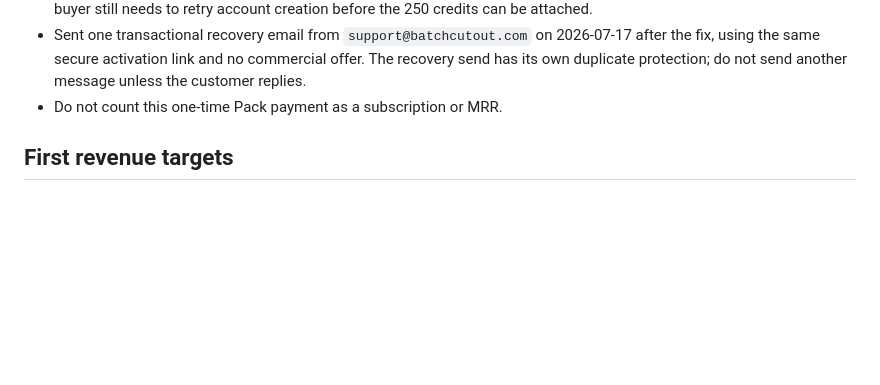
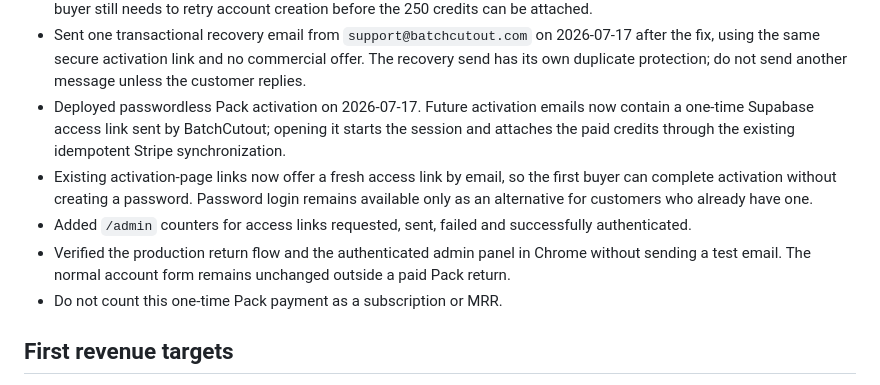
Before and after one commit to ricardojvilela/zeroback, a Markdown page: COMMERCIAL-EXECUTION-PLAN.md, the part around the change. GitHub-like rendering; blank space fills up the shorter version.

Commit message:
Document passwordless Pack activation

```diff
--- a/COMMERCIAL-EXECUTION-PLAN.md
+++ b/COMMERCIAL-EXECUTION-PLAN.md
@@ -321,6 +321,10 @@ Decision rules:
 - The diagnostic confirmed that all 8 signup failures came from one visitor and were caused by a checkout-state initialization error in the account form; the same session then produced 5 invalid-login attempts.
 - Fixed and deployed the account-creation error in commit `2fb1ff0`. The original activation link remains valid, but the buyer still needs to retry account creation before the 250 credits can be attached.
 - Sent one transactional recovery email from `support@batchcutout.com` on 2026-07-17 after the fix, using the same secure activation link and no commercial offer. The recovery send has its own duplicate protection; do not send another message unless the customer replies.
+- Deployed passwordless Pack activation on 2026-07-17. Future activation emails now contain a one-time Supabase access link sent by BatchCutout; opening it starts the session and attaches the paid credits through the existing idempotent Stripe synchronization.
+- Existing activation-page links now offer a fresh access link by email, so the first buyer can complete activation without creating a password. Password login remains available only as an alternative for customers who already have one.
+- Added `/admin` counters for access links requested, sent, failed and successfully authenticated.
+- Verified the production return flow and the authenticated admin panel in Chrome without sending a test email. The normal account form remains unchanged outside a paid Pack return.
 - Do not count this one-time Pack payment as a subscription or MRR.
 
 ## First revenue targets
```
